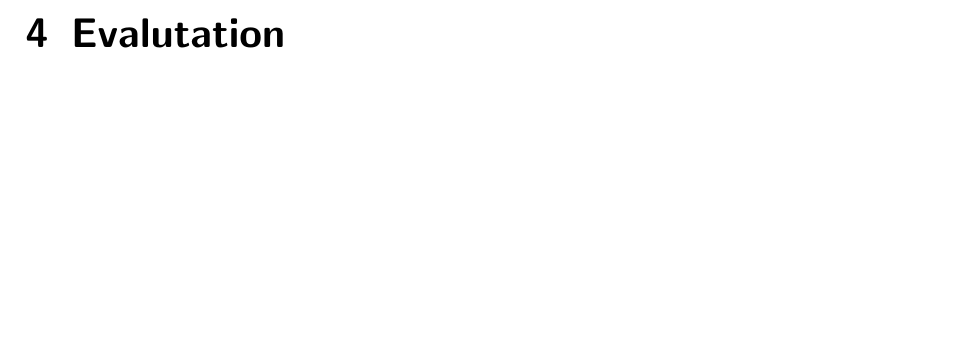
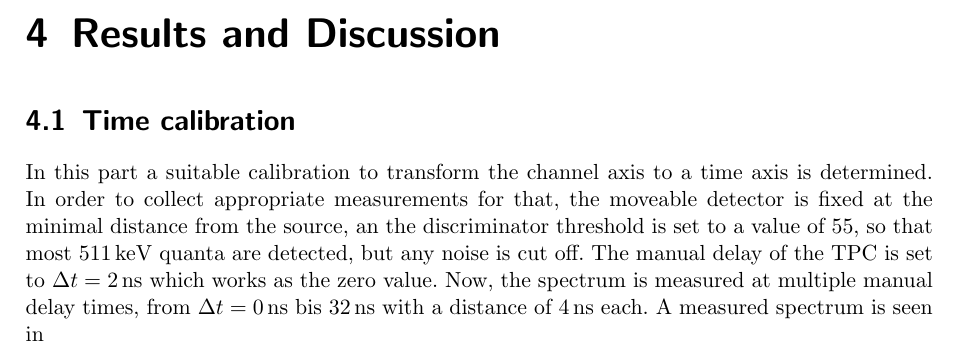
Before and after one commit to thexwon/Praktikum-Moderne-Physik, a LaTeX document (Positronium/main.tex, which reads Positronium/chapters/04.tex): part of page 10 of 12, cut at the place of the change, the shorter picture padded with empty space. Compiled offline with pdfLaTeX.

Commit message:
Updates from Overleaf

```diff
--- a/Positronium/chapters/04.tex
+++ b/Positronium/chapters/04.tex
@@ -1 +1,5 @@
-\chapter{Evalutation}
+\chapter{Results and Discussion}
+
+\section{Time calibration}
+
+In this part a suitable calibration to transform the channel axis to a time axis is determined. In order to collect appropriate measurements for that, the moveable detector is fixed at the minimal distance from the source, an the discriminator threshold is set to a value of 55, so that most $\SI{511}{keV}$ quanta are detected, but any noise is cut off. The manual delay of the TPC is set to $\Delta t = \SI{2}{ns}$ which works as the zero value. Now, the spectrum is measured at multiple manual delay times, from $\Delta t = \SIrange[]{0}{32}{ns}$ with a distance of \SI{4}{ns} each. A measured spectrum is seen in
```
Also changed, not shown: Positronium/chapters/02.tex (+2 -2 lines), Positronium/include/path37.png (deleted), Positronium/include/positronium.png (added).
